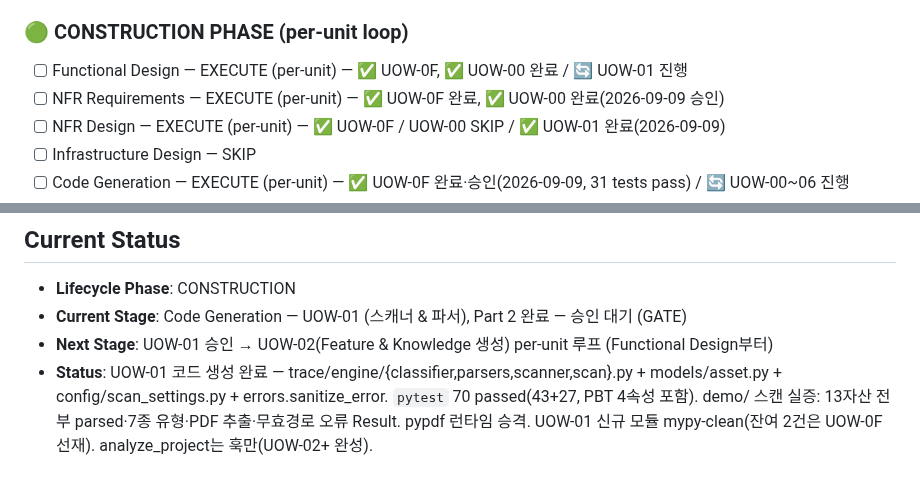
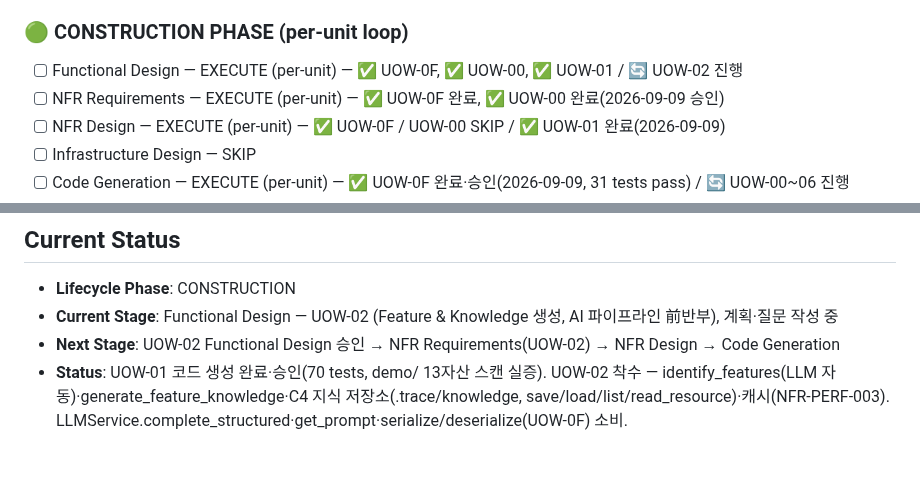
Before and after one commit to lkwoo/ddthon26-trace, a Markdown page: aidlc-docs/aidlc-state.md, 2 parts joined by grey strips. Rendered like a GitHub page.

```diff
--- a/aidlc-docs/aidlc-state.md
+++ b/aidlc-docs/aidlc-state.md
@@ -62,7 +62,7 @@
 - [x] Units Generation — EXECUTE (Part 1+2 완료, 2026-09-09 승인)
 
 ### 🟢 CONSTRUCTION PHASE (per-unit loop)
-- [ ] Functional Design — EXECUTE (per-unit) — ✅ UOW-0F, ✅ UOW-00 완료 / 🔄 UOW-01 진행
+- [ ] Functional Design — EXECUTE (per-unit) — ✅ UOW-0F, ✅ UOW-00, ✅ UOW-01 / 🔄 UOW-02 진행
 - [ ] NFR Requirements — EXECUTE (per-unit) — ✅ UOW-0F 완료, ✅ UOW-00 완료(2026-09-09 승인)
 - [ ] NFR Design — EXECUTE (per-unit) — ✅ UOW-0F / UOW-00 SKIP / ✅ UOW-01 완료(2026-09-09)
 - [ ] Infrastructure Design — SKIP
@@ -74,6 +74,6 @@
 
 ## Current Status
 - **Lifecycle Phase**: CONSTRUCTION
-- **Current Stage**: Code Generation — UOW-01 (스캐너 & 파서), Part 2 완료 — 승인 대기 (GATE)
-- **Next Stage**: UOW-01 승인 → UOW-02(Feature & Knowledge 생성) per-unit 루프 (Functional Design부터)
-- **Status**: UOW-01 코드 생성 완료 — trace/engine/{classifier,parsers,scanner,scan}.py + models/asset.py + config/scan_settings.py + errors.sanitize_error. `pytest` 70 passed(43+27, PBT 4속성 포함). demo/ 스캔 실증: 13자산 전부 parsed·7종 유형·PDF 추출·무효경로 오류 Result. pypdf 런타임 승격. UOW-01 신규 모듈 mypy-clean(잔여 2건은 UOW-0F 선재). analyze_project는 훅만(UOW-02+ 완성).
+- **Current Stage**: Functional Design — UOW-02 (Feature & Knowledge 생성, AI 파이프라인 前반부), 계획·질문 작성 중
+- **Next Stage**: UOW-02 Functional Design 승인 → NFR Requirements(UOW-02) → NFR Design → Code Generation
+- **Status**: UOW-01 코드 생성 완료·승인(70 tests, demo/ 13자산 스캔 실증). UOW-02 착수 — identify_features(LLM 자동)·generate_feature_knowledge·C4 지식 저장소(.trace/knowledge, save/load/list/read_resource)·캐시(NFR-PERF-003). LLMService.complete_structured·get_prompt·serialize/deserialize(UOW-0F) 소비.
```
Also changed, not shown: aidlc-docs/audit.md (+7 -0 lines), 1 other file.
